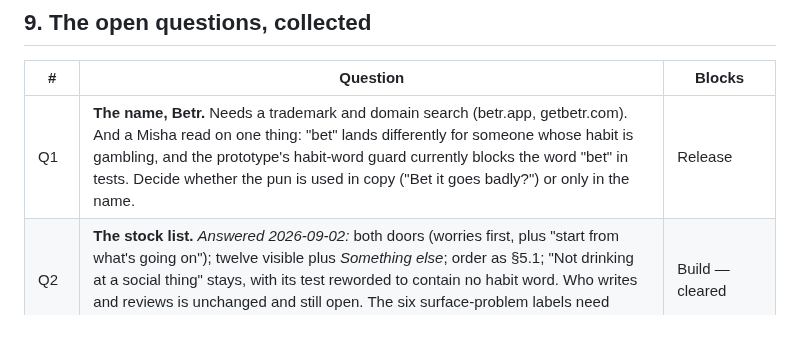
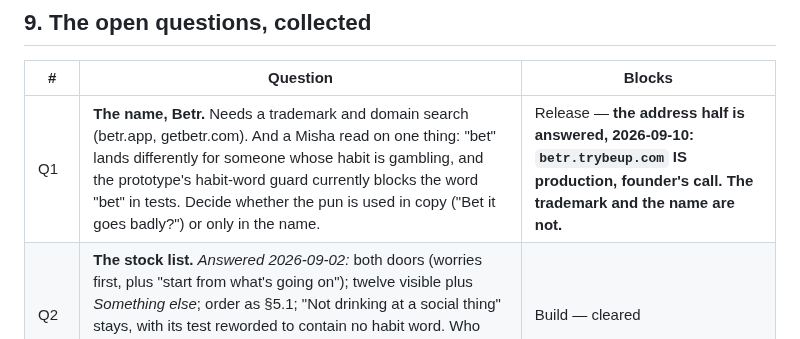
Before and after one commit to richardosborne14/betr, a Markdown page: docs/00-scope.md, the part around the change. Drawn GitHub-style.

```diff
--- a/docs/00-scope.md
+++ b/docs/00-scope.md
@@ -356,7 +356,7 @@ domain, no cookie, no dependency. The TrybeUP repo keeps a one-file pointer at
 
 | # | Question | Blocks |
 | --- | --- | --- |
-| Q1 | **The name, Betr.** Needs a trademark and domain search (betr.app, getbetr.com). And a Misha read on one thing: "bet" lands differently for someone whose habit is gambling, and the prototype's habit-word guard currently blocks the word "bet" in tests. Decide whether the pun is used in copy ("Bet it goes badly?") or only in the name. | Release |
+| Q1 | **The name, Betr.** Needs a trademark and domain search (betr.app, getbetr.com). And a Misha read on one thing: "bet" lands differently for someone whose habit is gambling, and the prototype's habit-word guard currently blocks the word "bet" in tests. Decide whether the pun is used in copy ("Bet it goes badly?") or only in the name. | Release — **the address half is answered, 2026-09-10: `betr.trybeup.com` IS production, founder's call. The trademark and the name are not.** |
 | Q2 | **The stock list.** *Answered 2026-09-02:* both doors (worries first, plus "start from what's going on"); twelve visible plus *Something else*; order as §5.1; "Not drinking at a social thing" stays, with its test reworded to contain no habit word. Who writes and reviews is unchanged and still open. The six surface-problem labels need Misha's sign-off before release. | Build — cleared |
 | Q3 | **Custom entries.** *Answered 2026-09-02:* in v1, as the last button, three screens of one box each, with both guards. **Superseded 2026-09-08 by B28:** a person's own words are the front door, not the last button; one build screen replaces the three; the habit and body guards stop refusing and the harm guard stays on both boxes. | Build — cleared |
 | Q4 | **The TrybeUP bridge**: when it's mentioned, what moves across, whether the free tier is fixed first, one brand or two. | Release of the bridge only |
```
Also changed, not shown: docs/tasks/B52-uptime-the-locks-and-the-one-number.md (+35 -0 lines).
